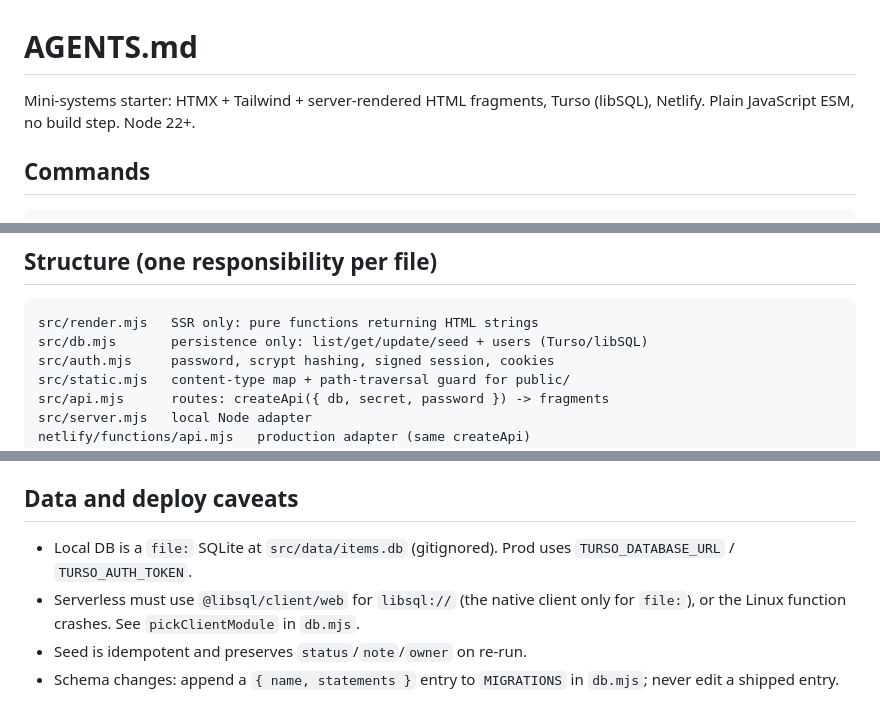
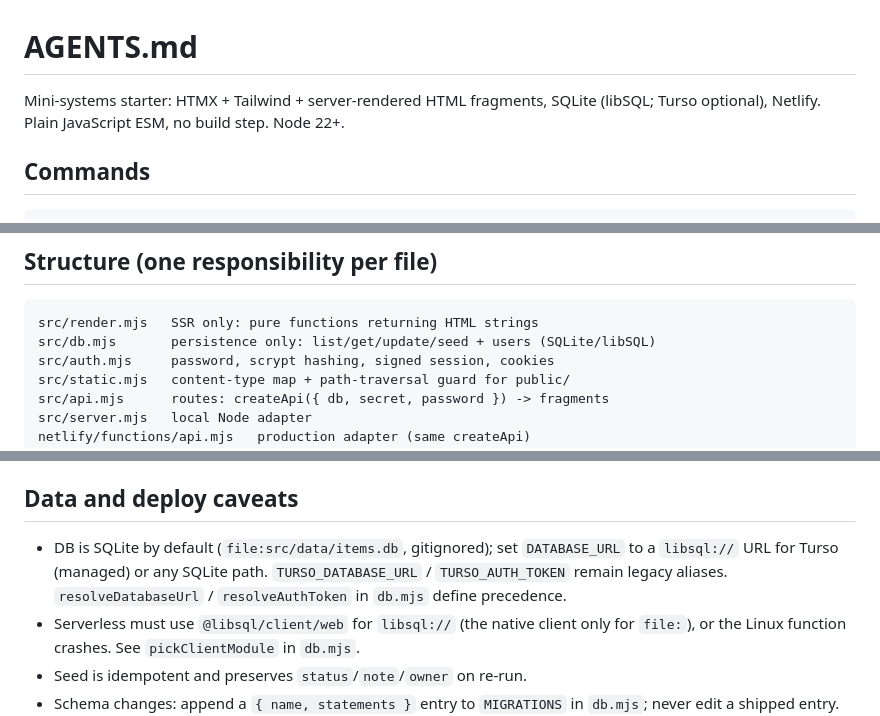
Before and after one commit to puppe1990/htmx-tailwind-plus-db, a Markdown page: AGENTS.md, 3 parts joined by grey strips. Drawn GitHub-style.

````diff
--- a/AGENTS.md
+++ b/AGENTS.md
@@ -1,6 +1,6 @@
 # AGENTS.md
 
-Mini-systems starter: HTMX + Tailwind + server-rendered HTML fragments, Turso (libSQL), Netlify.
+Mini-systems starter: HTMX + Tailwind + server-rendered HTML fragments, SQLite (libSQL; Turso optional), Netlify.
 Plain JavaScript ESM, no build step. Node 22+.
 
 ## Commands
@@ -24,7 +24,7 @@ Pre-commit runs `lint-staged` (eslint --fix + prettier) then `npm test`.
 
 ```
 src/render.mjs   SSR only: pure functions returning HTML strings
-src/db.mjs       persistence only: list/get/update/seed + users (Turso/libSQL)
+src/db.mjs       persistence only: list/get/update/seed + users (SQLite/libSQL)
 src/auth.mjs     password, scrypt hashing, signed session, cookies
 src/static.mjs   content-type map + path-traversal guard for public/
 src/api.mjs      routes: createApi({ db, secret, password }) -> fragments
@@ -92,7 +92,7 @@ Add new syncable files to `TOOLING_FILES` only if they stay project-agnostic.
 
 ## Data and deploy caveats
 
-- Local DB is a `file:` SQLite at `src/data/items.db` (gitignored). Prod uses `TURSO_DATABASE_URL` / `TURSO_AUTH_TOKEN`.
+- DB is SQLite by default (`file:src/data/items.db`, gitignored); set `DATABASE_URL` to a `libsql://` URL for Turso (managed) or any SQLite path. `TURSO_DATABASE_URL` / `TURSO_AUTH_TOKEN` remain legacy aliases. `resolveDatabaseUrl` / `resolveAuthToken` in `db.mjs` define precedence.
 - Serverless must use `@libsql/client/web` for `libsql://` (the native client only for `file:`), or the Linux function crashes. See `pickClientModule` in `db.mjs`.
 - Seed is idempotent and preserves `status`/`note`/`owner` on re-run.
 - Schema changes: append a `{ name, statements }` entry to `MIGRATIONS` in `db.mjs`; never edit a shipped entry. `runMigrations` records them in `_migrations` and is idempotent, so old databases get the change on boot.
````
Also changed, not shown: README.md (+27 -13 lines).
